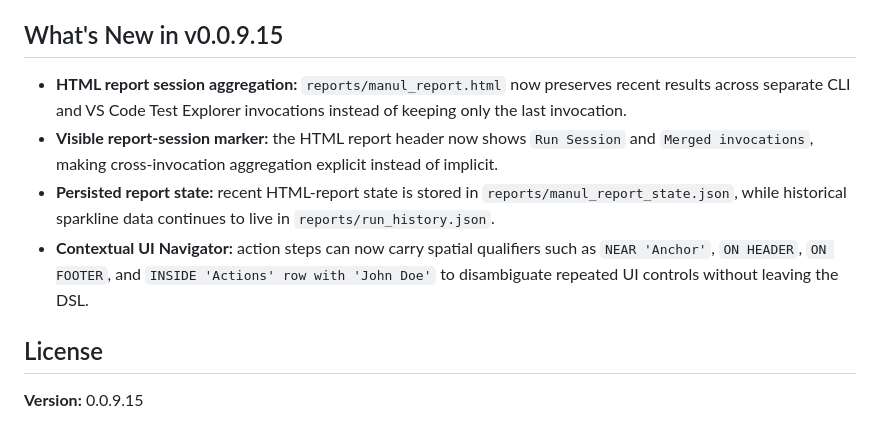
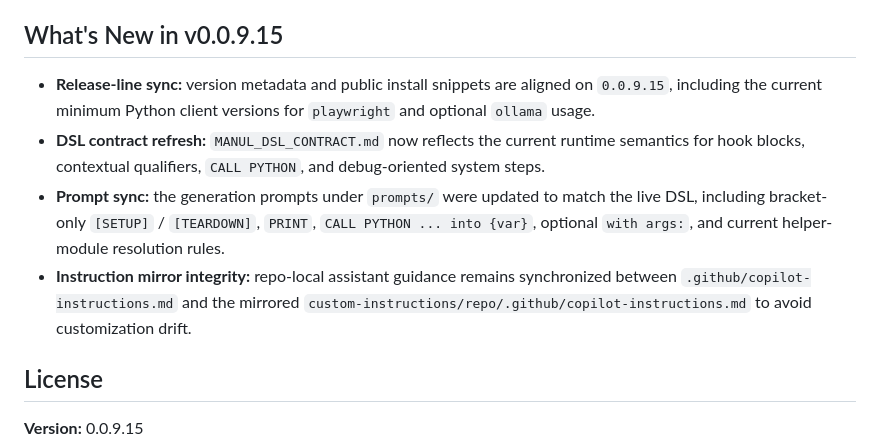
Before and after one commit to alexbeatnik/ManulEngine, a Markdown page: README.md, the part around the change. Rendered like a GitHub page.

Commit message:
Update README.md for v0.0.9.15 release notes and synchronization details

```diff
--- a/README.md
+++ b/README.md
@@ -547,10 +547,10 @@ Representative coverage areas include:
 
 ## What's New in v0.0.9.15
 
-- **HTML report session aggregation:** `reports/manul_report.html` now preserves recent results across separate CLI and VS Code Test Explorer invocations instead of keeping only the last invocation.
-- **Visible report-session marker:** the HTML report header now shows `Run Session` and `Merged invocations`, making cross-invocation aggregation explicit instead of implicit.
-- **Persisted report state:** recent HTML-report state is stored in `reports/manul_report_state.json`, while historical sparkline data continues to live in `reports/run_history.json`.
-- **Contextual UI Navigator:** action steps can now carry spatial qualifiers such as `NEAR 'Anchor'`, `ON HEADER`, `ON FOOTER`, and `INSIDE 'Actions' row with 'John Doe'` to disambiguate repeated UI controls without leaving the DSL.
+- **Release-line sync:** version metadata and public install snippets are aligned on `0.0.9.15`, including the current minimum Python client versions for `playwright` and optional `ollama` usage.
+- **DSL contract refresh:** `MANUL_DSL_CONTRACT.md` now reflects the current runtime semantics for hook blocks, contextual qualifiers, `CALL PYTHON`, and debug-oriented system steps.
+- **Prompt sync:** the generation prompts under `prompts/` were updated to match the live DSL, including bracket-only `[SETUP]` / `[TEARDOWN]`, `PRINT`, `CALL PYTHON ... into {var}`, optional `with args:`, and current helper-module resolution rules.
+- **Instruction mirror integrity:** repo-local assistant guidance remains synchronized between `.github/copilot-instructions.md` and the mirrored `custom-instructions/repo/.github/copilot-instructions.md` to avoid customization drift.
 
 ## License
 
```
